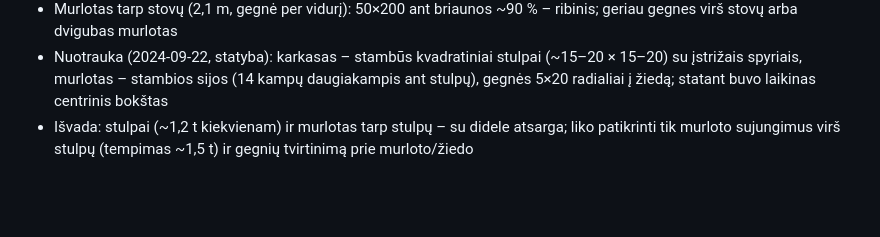
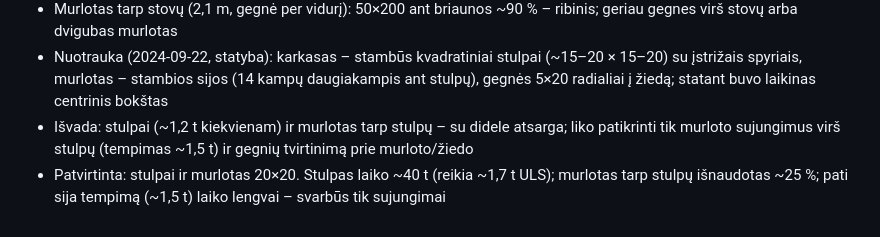
Before and after one commit to rytis2233/Sportas, a Markdown page: STOGLANGIS.md, the part around the change. Rendered like a GitHub page; blank space fills up the shorter version.

Commit message:
Stulpai ir murlotas 20×20
Co-Authored-By: Claude Opus 5.5 <noreply@anthropic.com>
Claude-Session: https://claude.ai/code/session_01NZt1Gnh6jbXepyZAwSUY5b

```diff
--- a/STOGLANGIS.md
+++ b/STOGLANGIS.md
@@ -111,3 +111,4 @@ Prielaidos: gegnės 50×200 (patvirtinta vartotojo, C24/C18), murlotas r≈4,75
 - Murlotas tarp stovų (2,1 m, gegnė per vidurį): 50×200 ant briaunos ~90 % – ribinis; geriau gegnes virš stovų arba dvigubas murlotas
 - Nuotrauka (2024-09-22, statyba): karkasas – stambūs kvadratiniai stulpai (~15–20 × 15–20) su įstrižais spyriais, murlotas – stambios sijos (14 kampų daugiakampis ant stulpų), gegnės 5×20 radialiai į žiedą; statant buvo laikinas centrinis bokštas
 - Išvada: stulpai (~1,2 t kiekvienam) ir murlotas tarp stulpų – su didele atsarga; liko patikrinti tik murloto sujungimus virš stulpų (tempimas ~1,5 t) ir gegnių tvirtinimą prie murloto/žiedo
+- Patvirtinta: stulpai ir murlotas 20×20. Stulpas laiko ~40 t (reikia ~1,7 t ULS); murlotas tarp stulpų išnaudotas ~25 %; pati sija tempimą (~1,5 t) laiko lengvai – svarbūs tik sujungimai
```
